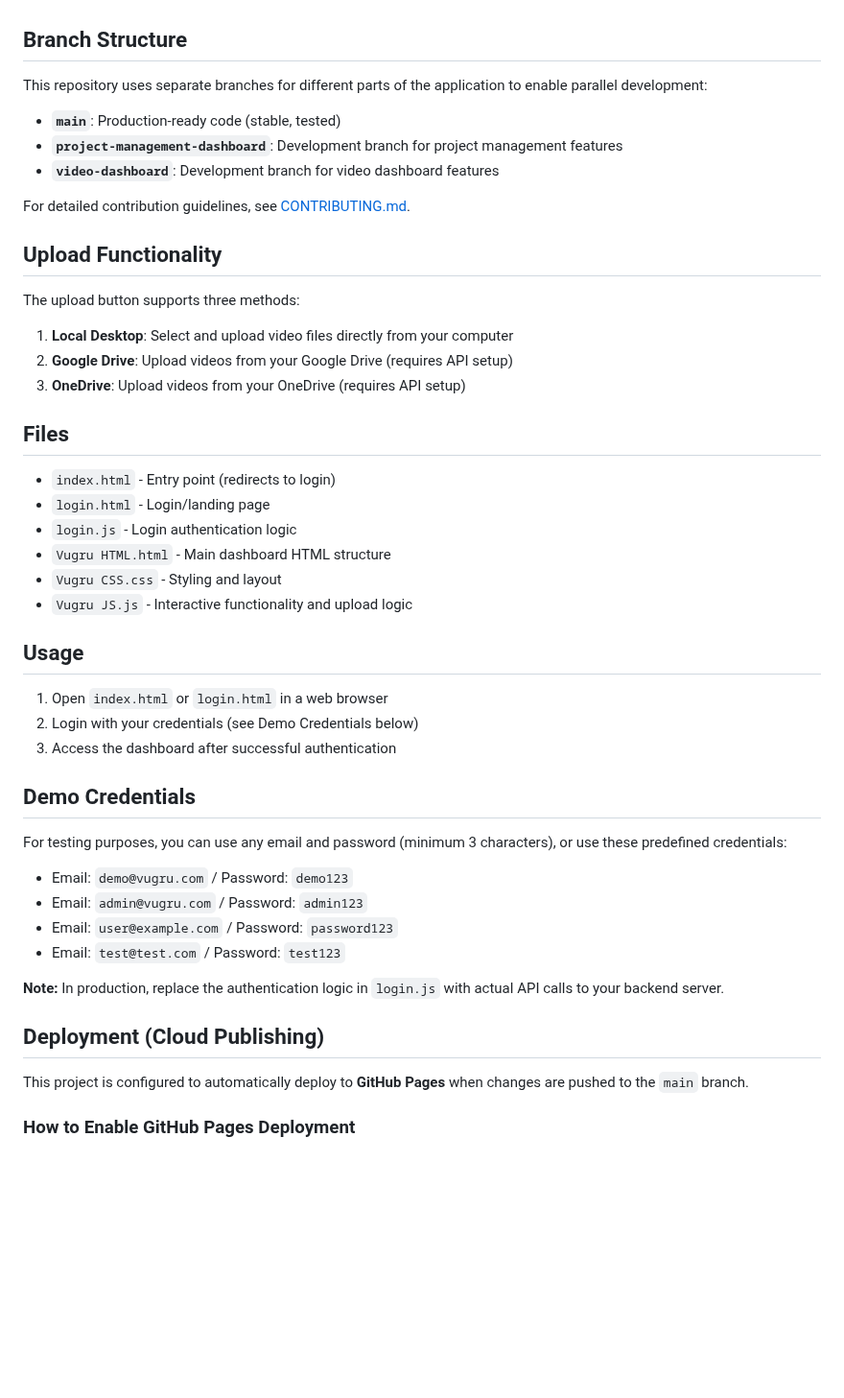
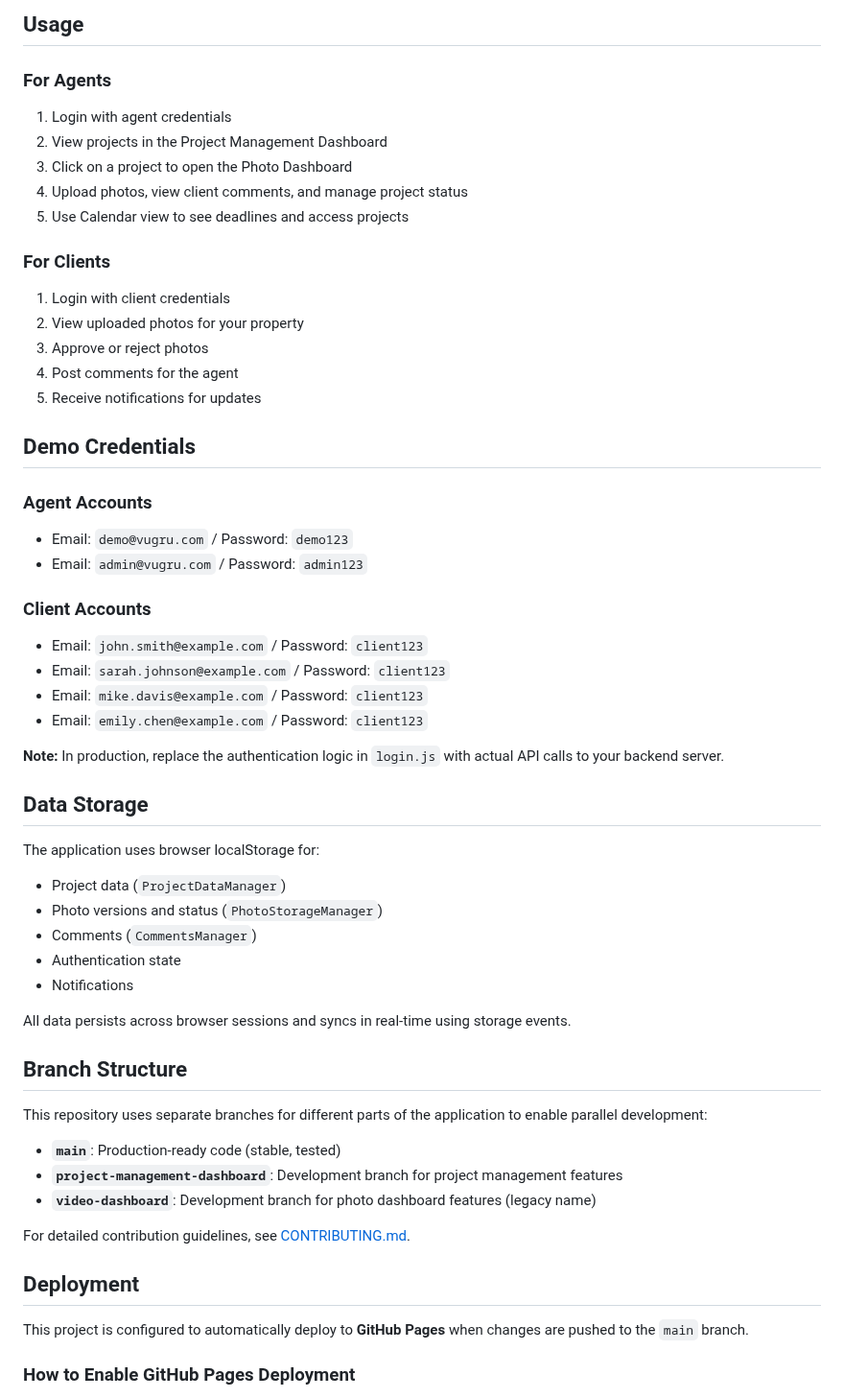
Before and after one commit to mehakfromdelhi/mehakthecat, a Markdown page: README.md, the part around one of its changes. Shown at 96% size. Rendered like a GitHub page; blank space fills up the shorter version.

```diff
--- a/README.md
+++ b/README.md
@@ -12,3 +68,43 @@ A video project management dashboard with upload functionality.
+## Usage
+
+### For Agents
+1. Login with agent credentials
+2. View projects in the Project Management Dashboard
+3. Click on a project to open the Photo Dashboard
+4. Upload photos, view client comments, and manage project status
+5. Use Calendar view to see deadlines and access projects
+
+### For Clients
+1. Login with client credentials
+2. View uploaded photos for your property
+3. Approve or reject photos
+4. Post comments for the agent
+5. Receive notifications for updates
+
+## Demo Credentials
+
+### Agent Accounts
+- Email: `demo@vugru.com` / Password: `demo123`
+- Email: `admin@vugru.com` / Password: `admin123`
+
+### Client Accounts
+- Email: `john.smith@example.com` / Password: `client123`
+- Email: `sarah.johnson@example.com` / Password: `client123`
+- Email: `mike.davis@example.com` / Password: `client123`
+- Email: `emily.chen@example.com` / Password: `client123`
+
+**Note:** In production, replace the authentication logic in `login.js` with actual API calls to your backend server.
+
+## Data Storage
+
+The application uses browser localStorage for:
+- Project data (`ProjectDataManager`)
+- Photo versions and status (`PhotoStorageManager`)
+- Comments (`CommentsManager`)
+- Authentication state
+- Notifications
+
+All data persists across browser sessions and syncs in real-time using storage events.
 
 ## Branch Structure
 
@@ -16,39 +112,11 @@ This repository uses separate branches for different parts of the application to
 
 - **`main`**: Production-ready code (stable, tested)
 - **`project-management-dashboard`**: Development branch for project management features
-- **`video-dashboard`**: Development branch for video dashboard features
+- **`video-dashboard`**: Development branch for photo dashboard features (legacy name)
 
 For detailed contribution guidelines, see [CONTRIBUTING.md](CONTRIBUTING.md).
 
-## Upload Functionality
-The upload button supports three methods:
-1. **Local Desktop**: Select and upload video files directly from your computer
-2. **Google Drive**: Upload videos from your Google Drive (requires API setup)
-3. **OneDrive**: Upload videos from your OneDrive (requires API setup)
-
-## Files
-- `index.html` - Entry point (redirects to login)
-- `login.html` - Login/landing page
-- `login.js` - Login authentication logic
-- `Vugru HTML.html` - Main dashboard HTML structure
-- `Vugru CSS.css` - Styling and layout
-- `Vugru JS.js` - Interactive functionality and upload logic
-
-## Usage
-1. Open `index.html` or `login.html` in a web browser
-2. Login with your credentials (see Demo Credentials below)
-3. Access the dashboard after successful authentication
-
-## Demo Credentials
-For testing purposes, you can use any email and password (minimum 3 characters), or use these predefined credentials:
-- Email: `demo@vugru.com` / Password: `demo123`
-- Email: `admin@vugru.com` / Password: `admin123`
-- Email: `user@example.com` / Password: `password123`
-- Email: `test@test.com` / Password: `test123`
-
-**Note:** In production, replace the authentication logic in `login.js` with actual API calls to your backend server.
-
-## Deployment (Cloud Publishing)
+## Deployment
 
 This project is configured to automatically deploy to **GitHub Pages** when changes are pushed to the `main` branch.
 
```
Also changed, not shown: other parts of README.md (+60 -4 lines), CONTRIBUTING.md (+63 -17 lines).
